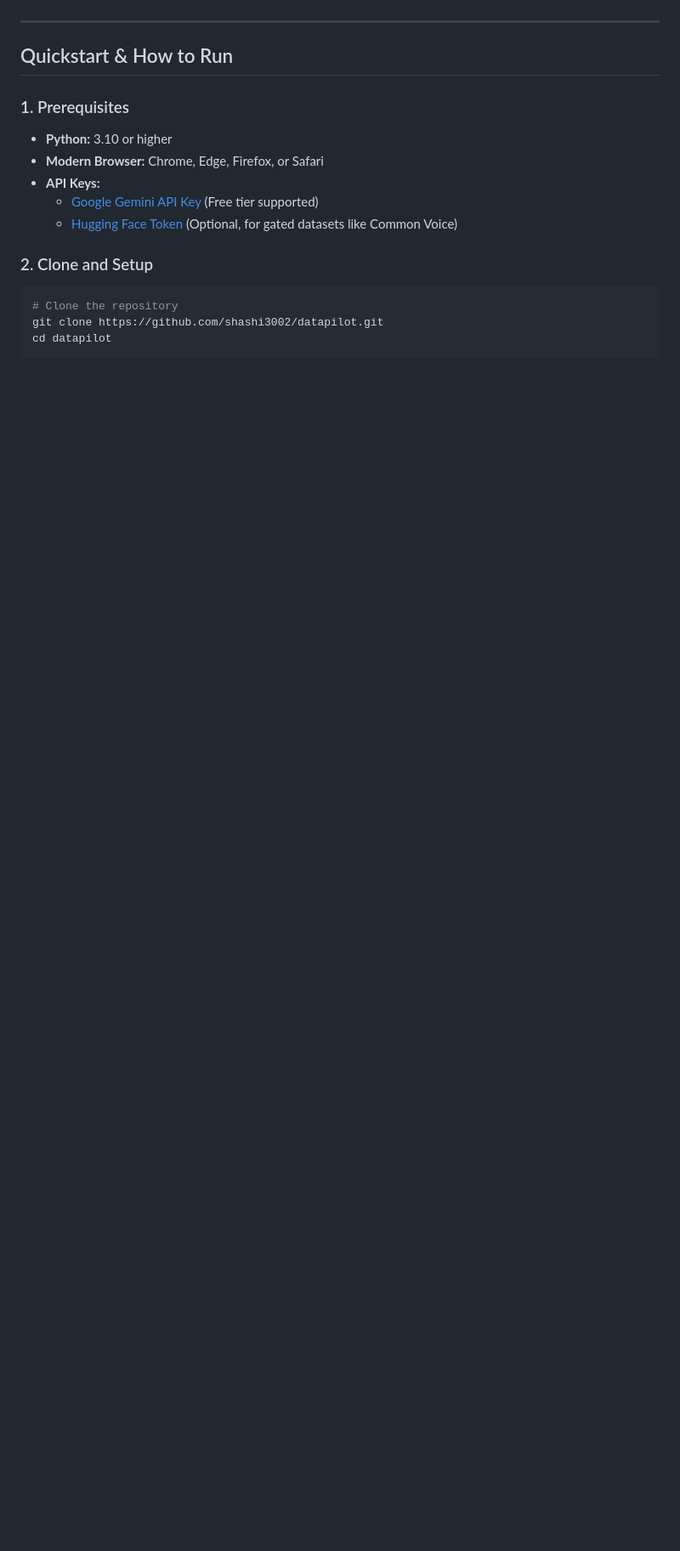
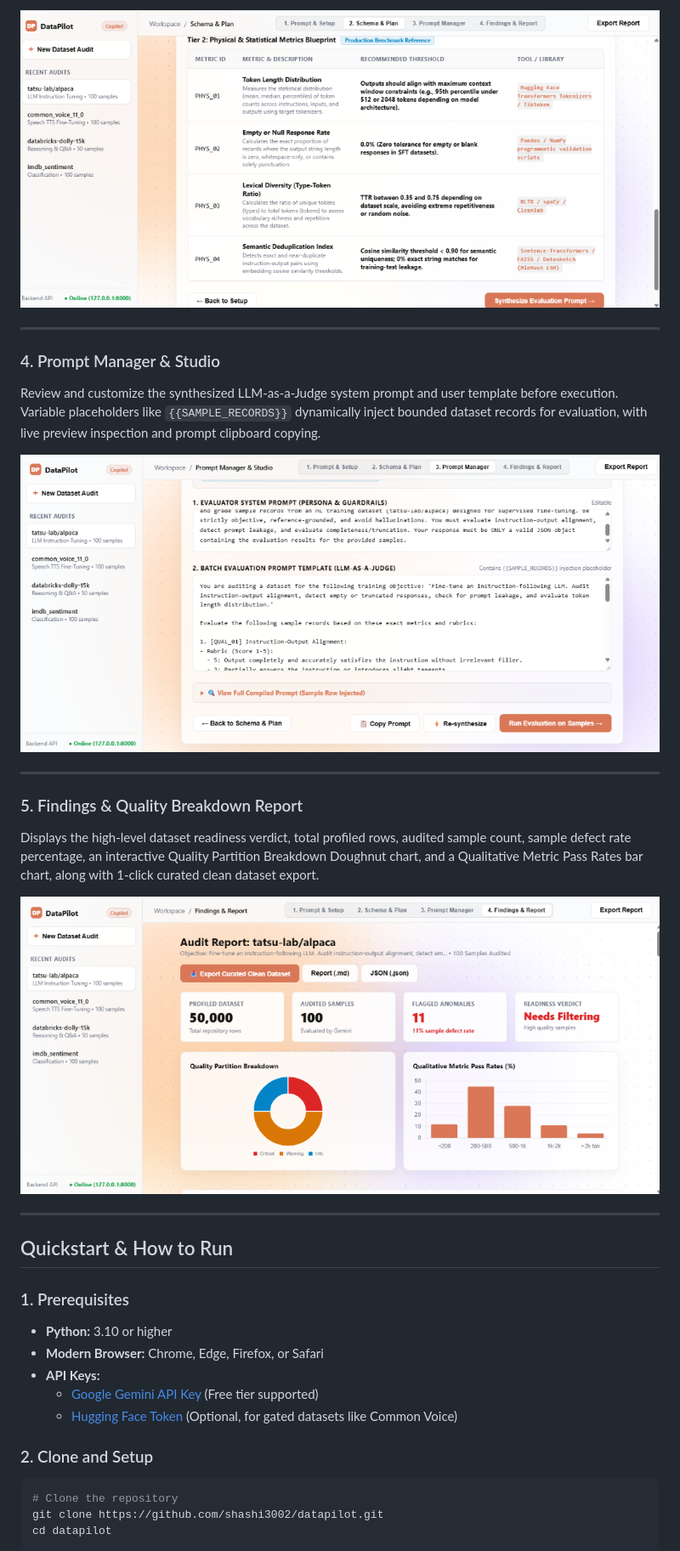
Before and after one commit to shashi3002/datapilot, a Markdown page: README.md, the part around one of its changes. Shown at 85% size. Rendered like a GitHub page; pictures changed too: assets/screenshots/03_physical_metrics_blueprint.png (added), assets/screenshots/04_prompt_manager_and_studio.png (added), assets/screenshots/05_findings_and_report.png (added); blank space fills up the shorter version.

Commit message:
docs: Replace demo video with step-by-step UI screenshots in README

```diff
--- a/README.md
+++ b/README.md
@@ -158,3 +171,18 @@ Click the preview below to watch the full-screen interactive demonstration of Da
+![Step 2: Tier 2 Physical and Statistical Metrics Blueprint](assets/screenshots/03_physical_metrics_blueprint.png)
+
+---
+
+### 4. Prompt Manager & Studio
+Review and customize the synthesized LLM-as-a-Judge system prompt and user template before execution. Variable placeholders like `{{SAMPLE_RECORDS}}` dynamically inject bounded dataset records for evaluation, with live preview inspection and prompt clipboard copying.
+
+![Step 3: Prompt Manager and Studio](assets/screenshots/04_prompt_manager_and_studio.png)
+
+---
+
+### 5. Findings & Quality Breakdown Report
+Displays the high-level dataset readiness verdict, total profiled rows, audited sample count, sample defect rate percentage, an interactive Quality Partition Breakdown Doughnut chart, and a Qualitative Metric Pass Rates bar chart, along with 1-click curated clean dataset export.
+
+![Step 4: Findings and Quality Breakdown Report](assets/screenshots/05_findings_and_report.png)
 
 ---
 
```
Also changed, not shown: other parts of README.md (+23 -7 lines), assets/screenshots/01_prompt_and_setup.png (added), assets/screenshots/02_qualitative_metrics.png (added), 3 other files.
